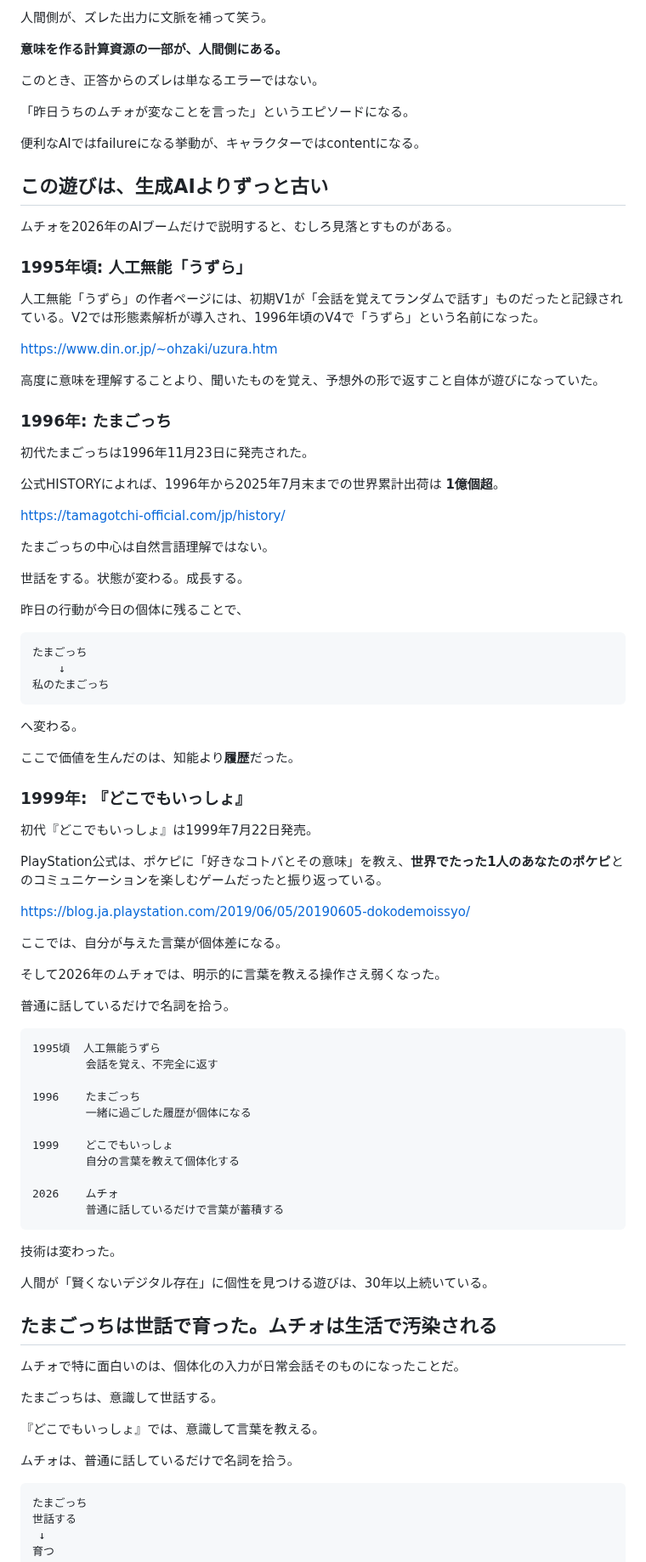
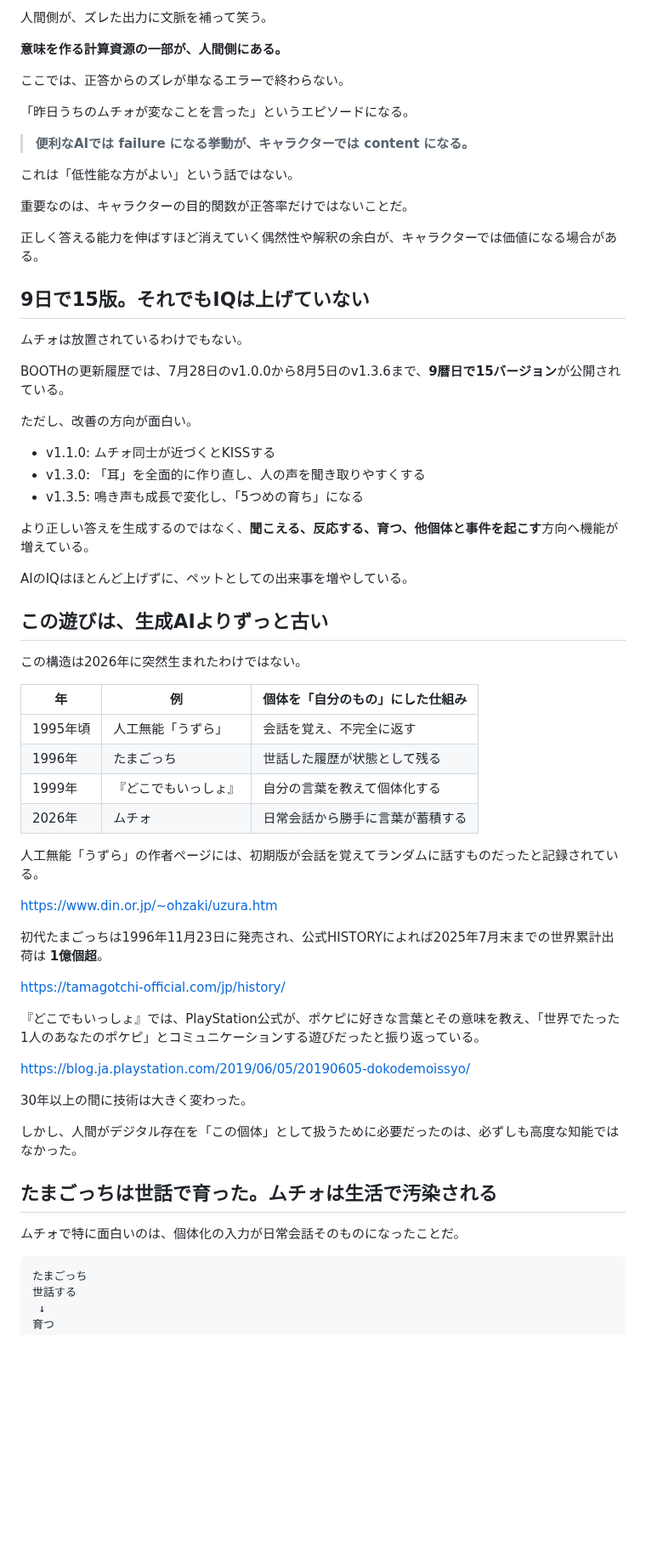
Before and after one commit to KAFKA2306/articles, a Markdown page: articles/2026-08-15-ai-character-intelligence-muchio.md, the part around one of its changes. Shown at 85% size. Rendered like a GitHub page; blank space fills up the shorter version.

Commit message:
article: sharpen Muchio story around failure as content

````diff
--- a/articles/2026-08-15-ai-character-intelligence-muchio.md
+++ b/articles/2026-08-15-ai-character-intelligence-muchio.md
@@ -214,89 +146,64 @@ v1.3.6
 
 **意味を作る計算資源の一部が、人間側にある。**
 
-このとき、正答からのズレは単なるエラーではない。
+ここでは、正答からのズレが単なるエラーで終わらない。
 
 「昨日うちのムチォが変なことを言った」というエピソードになる。
 
-便利なAIではfailureになる挙動が、キャラクターではcontentになる。
+> **便利なAIでは failure になる挙動が、キャラクターでは content になる。**
+
+これは「低性能な方がよい」という話ではない。
+
+重要なのは、キャラクターの目的関数が正答率だけではないことだ。
+
+正しく答える能力を伸ばすほど消えていく偶然性や解釈の余白が、キャラクターでは価値になる場合がある。
+
+## 9日で15版。それでもIQは上げていない
+
+ムチォは放置されているわけでもない。
+
+BOOTHの更新履歴では、7月28日のv1.0.0から8月5日のv1.3.6まで、**9暦日で15バージョン**が公開されている。
+
+ただし、改善の方向が面白い。
+
+- v1.1.0: ムチォ同士が近づくとKISSする
+- v1.3.0: 「耳」を全面的に作り直し、人の声を聞き取りやすくする
+- v1.3.5: 鳴き声も成長で変化し、「5つめの育ち」になる
+
+より正しい答えを生成するのではなく、**聞こえる、反応する、育つ、他個体と事件を起こす**方向へ機能が増えている。
+
+AIのIQはほとんど上げずに、ペットとしての出来事を増やしている。
 
 ## この遊びは、生成AIよりずっと古い
 
-ムチォを2026年のAIブームだけで説明すると、むしろ見落とすものがある。
+この構造は2026年に突然生まれたわけではない。
 
-### 1995年頃: 人工無能「うずら」
+| 年 | 例 | 個体を「自分のもの」にした仕組み |
+|---|---|---|
+| 1995年頃 | 人工無能「うずら」 | 会話を覚え、不完全に返す |
+| 1996年 | たまごっち | 世話した履歴が状態として残る |
+| 1999年 | 『どこでもいっしょ』 | 自分の言葉を教えて個体化する |
+| 2026年 | ムチォ | 日常会話から勝手に言葉が蓄積する |
 
-人工無能「うずら」の作者ページには、初期V1が「会話を覚えてランダムで話す」ものだったと記録されている。V2では形態素解析が導入され、1996年頃のV4で「うずら」という名前になった。
+人工無能「うずら」の作者ページには、初期版が会話を覚えてランダムに話すものだったと記録されている。
 
 https://www.din.or.jp/~ohzaki/uzura.htm
 
-高度に意味を理解することより、聞いたものを覚え、予想外の形で返すこと自体が遊びになっていた。
-
-### 1996年: たまごっち
-
-初代たまごっちは1996年11月23日に発売された。
-
-公式HISTORYによれば、1996年から2025年7月末までの世界累計出荷は **1億個超**。
+初代たまごっちは1996年11月23日に発売され、公式HISTORYによれば2025年7月末までの世界累計出荷は **1億個超**。
 
 https://tamagotchi-official.com/jp/history/
 
-たまごっちの中心は自然言語理解ではない。
-
-世話をする。状態が変わる。成長する。
-
-昨日の行動が今日の個体に残ることで、
-
-```text
-たまごっち
-    ↓
-私のたまごっち
-```
-
-へ変わる。
-
-ここで価値を生んだのは、知能より**履歴**だった。
-
-### 1999年: 『どこでもいっしょ』
-
-初代『どこでもいっしょ』は1999年7月22日発売。
-
-PlayStation公式は、ポケピに「好きなコトバとその意味」を教え、**世界でたった1人のあなたのポケピ**とのコミュニケーションを楽しむゲームだったと振り返っている。
+『どこでもいっしょ』では、PlayStation公式が、ポケピに好きな言葉とその意味を教え、「世界でたった1人のあなたのポケピ」とコミュニケーションする遊びだったと振り返っている。
 
 https://blog.ja.playstation.com/2019/06/05/20190605-dokodemoissyo/
 
-ここでは、自分が与えた言葉が個体差になる。
+30年以上の間に技術は大きく変わった。
 
-そして2026年のムチォでは、明示的に言葉を教える操作さえ弱くなった。
-
-普通に話しているだけで名詞を拾う。
-
-```text
-1995頃  人工無能うずら
-        会話を覚え、不完全に返す
-
-1996    たまごっち
-        一緒に過ごした履歴が個体になる
-
-1999    どこでもいっしょ
-        自分の言葉を教えて個体化する
-
-2026    ムチォ
-        普通に話しているだけで言葉が蓄積する
-```
-
-技術は変わった。
-
-人間が「賢くないデジタル存在」に個性を見つける遊びは、30年以上続いている。
+しかし、人間がデジタル存在を「この個体」として扱うために必要だったのは、必ずしも高度な知能ではなかった。
 
 ## たまごっちは世話で育った。ムチォは生活で汚染される
 
 ムチォで特に面白いのは、個体化の入力が日常会話そのものになったことだ。
-
-たまごっちは、意識して世話する。
-
-『どこでもいっしょ』では、意識して言葉を教える。
-
-ムチォは、普通に話しているだけで名詞を拾う。
 
 ```text
 たまごっち
````
Also changed, not shown: other parts of articles/2026-08-15-ai-character-intelligence-muchio.md (+64 -179 lines).
